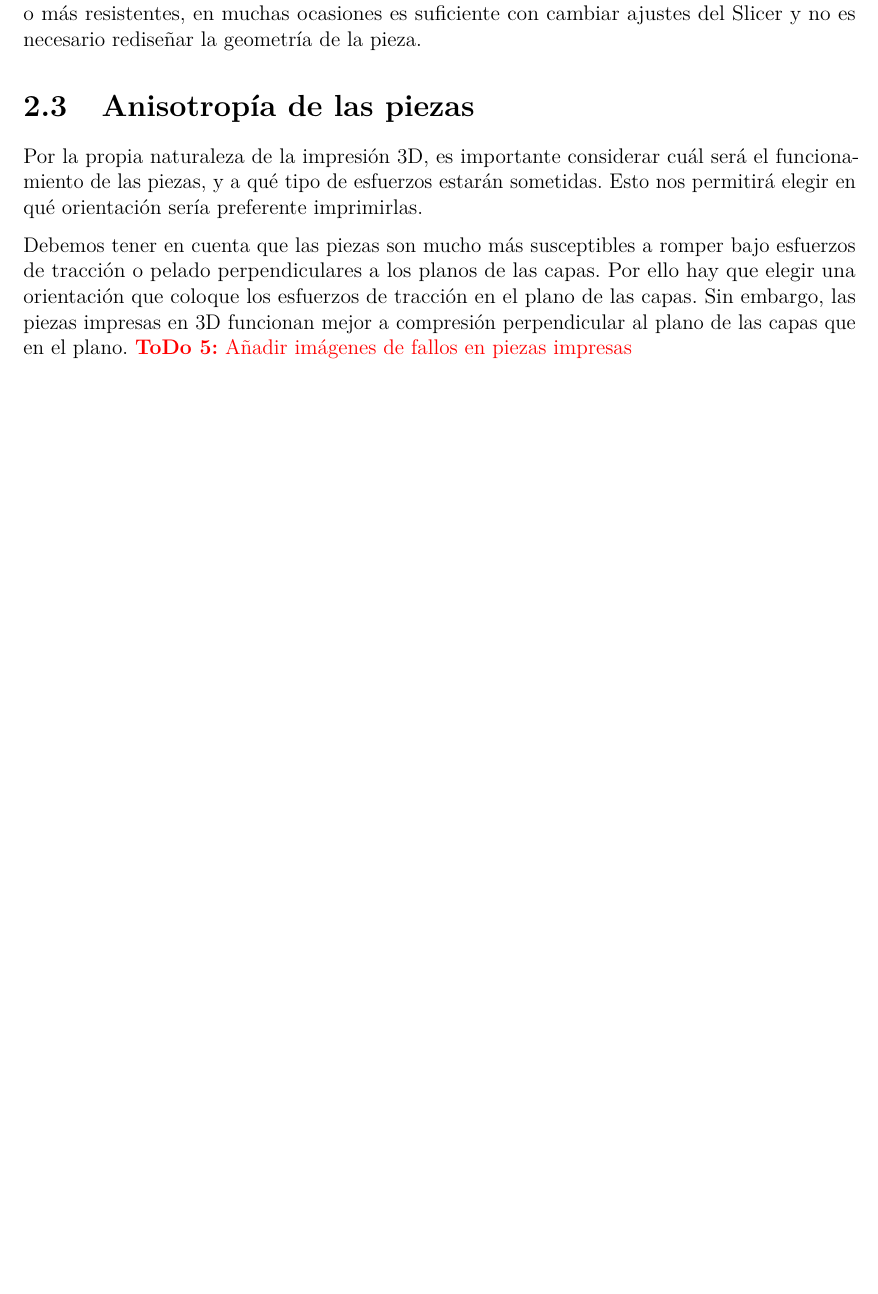
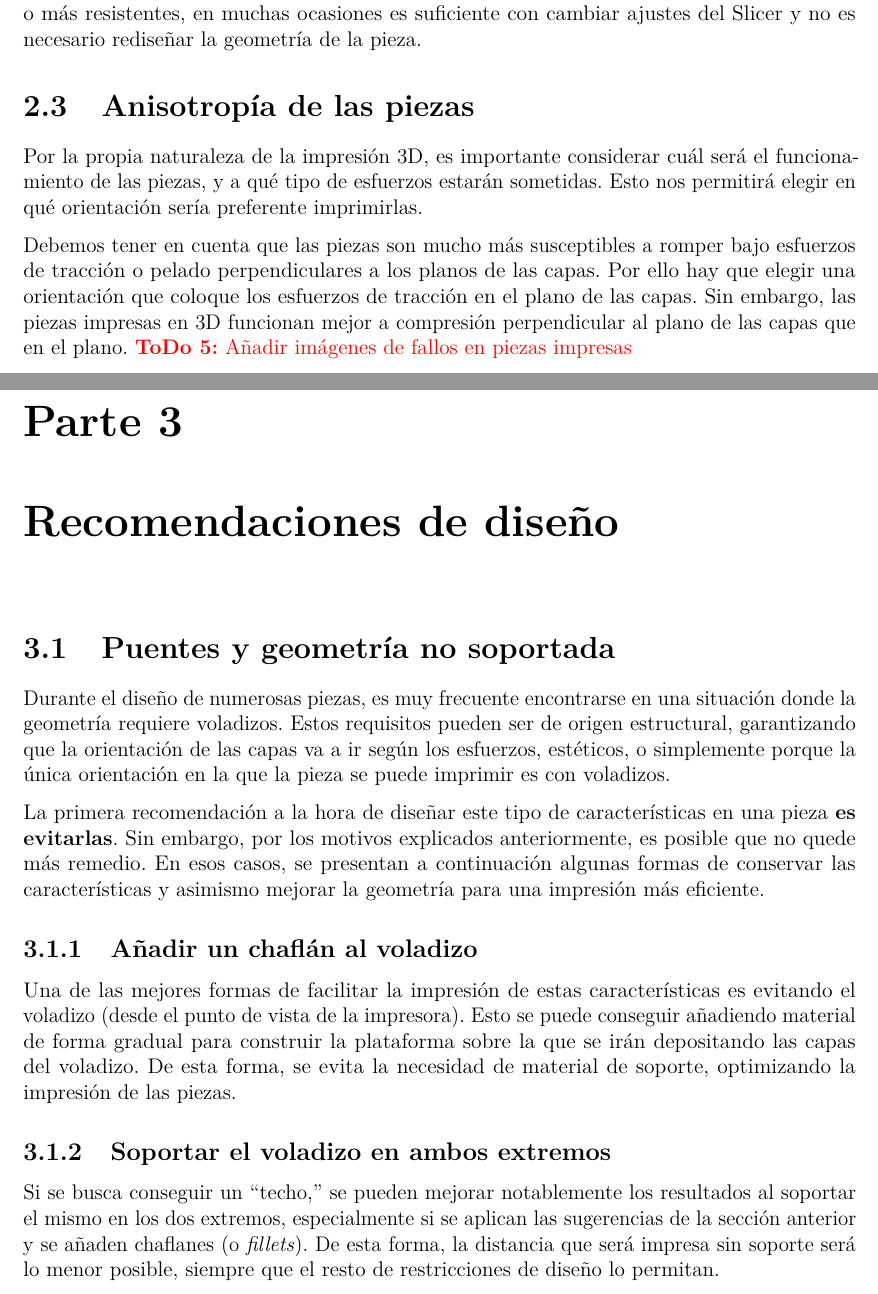
Before and after one commit to Ohmyus/club-de-vuelo, a LaTeX book (guia-diseño/main.tex, which reads guia-diseño/cuerpo/chapter3.tex): part of page 9 of 11 before the commit and two parts of pages 9 and 10 of 11 after it, the two joined at a grey line, cut so that both start at the same text, the shorter picture padded with empty space. Compiled offline with pdfLaTeX.

Commit message:
work in progress, switching stations

```diff
--- /dev/null
+++ b/guia-diseño/cuerpo/chapter3.tex
@@ -0,0 +1,13 @@
+% !TEX root = ../main.tex
+% called by main.tex
+\chapter{Recomendaciones de diseño}\label{ch:cad-recommendations}
+
+\section{Puentes y geometría no soportada}
+Durante el diseño de numerosas piezas, es muy frecuente encontrarse en una situación donde la geometría requiere voladizos. Estos requisitos pueden ser de origen estructural, garantizando que la orientación de las capas va a ir según los esfuerzos, estéticos, o simplemente porque la única orientación en la que la pieza se puede imprimir es con voladizos.
+\par La primera recomendación a la hora de diseñar este tipo de características en una pieza \textbf{es evitarlas}. Sin embargo, por los motivos explicados anteriormente, es posible que no quede más remedio. En esos casos, se presentan a continuación algunas formas de conservar las características y asimismo mejorar la geometría para una impresión más eficiente.
+
+\subsection{Añadir un chaflán al voladizo}
+Una de las mejores formas de facilitar la impresión de estas características es evitando el voladizo (desde el punto de vista de la impresora). Esto se puede conseguir añadiendo material de forma gradual para construir la plataforma sobre la que se irán depositando las capas del voladizo. De esta forma, se evita la necesidad de material de soporte, optimizando la impresión de las piezas.
+
+\subsection{Soportar el voladizo en ambos extremos}
+Si se busca conseguir un ``techo,'' se pueden mejorar notablemente los resultados al soportar el mismo en los dos extremos, especialmente si se aplican las sugerencias de la sección anterior y se añaden chaflanes (o \textit{fillets}). De esta forma, la distancia que será impresa sin soporte será lo menor posible, siempre que el resto de restricciones de diseño lo permitan.
```
Also changed, not shown: guia-diseño/cuerpo/chapter2.tex (+1 -2 lines), guia-diseño/main.tex (+1 -1 lines), guia-diseño/out/main.pdf, 10 other files.
